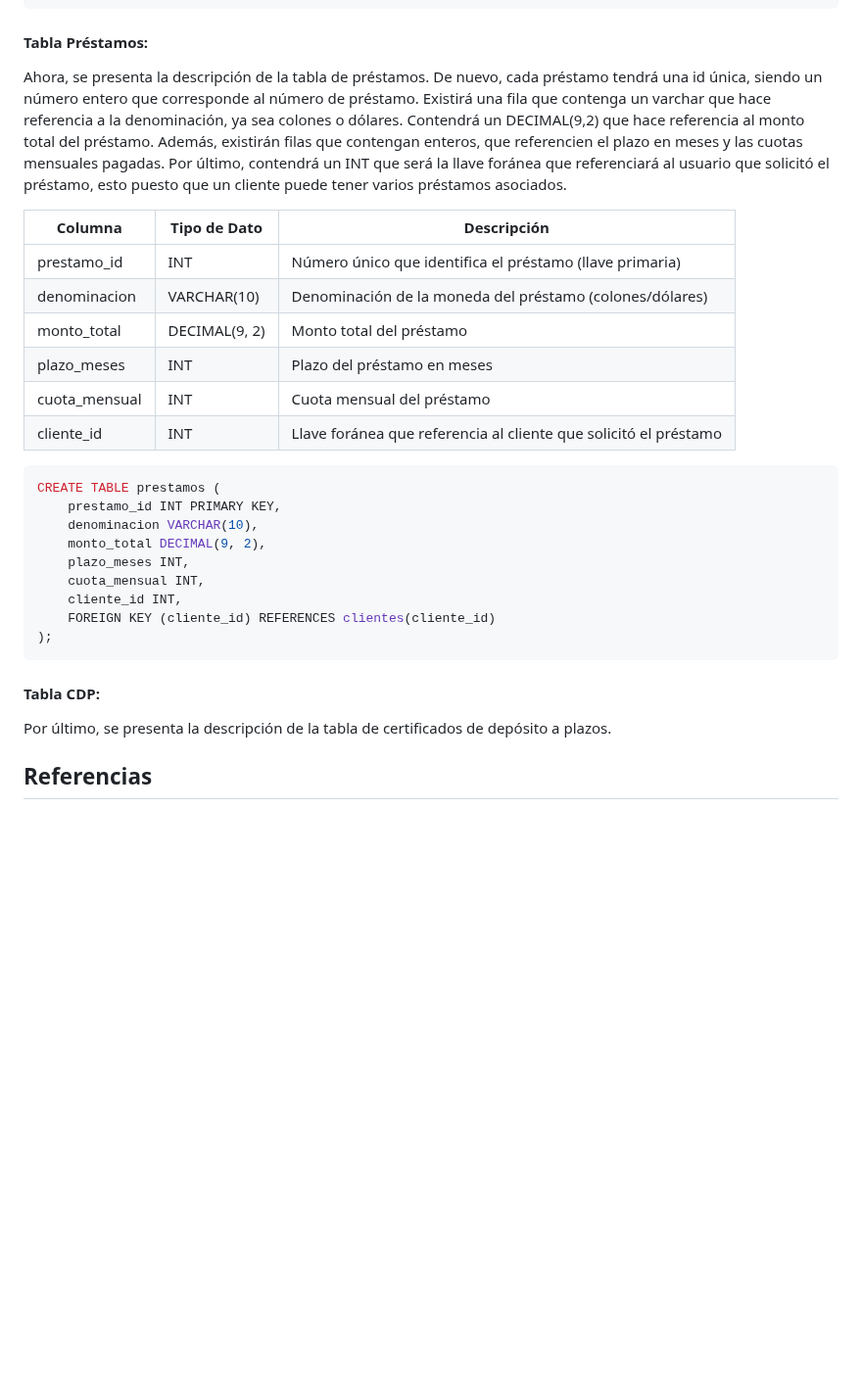
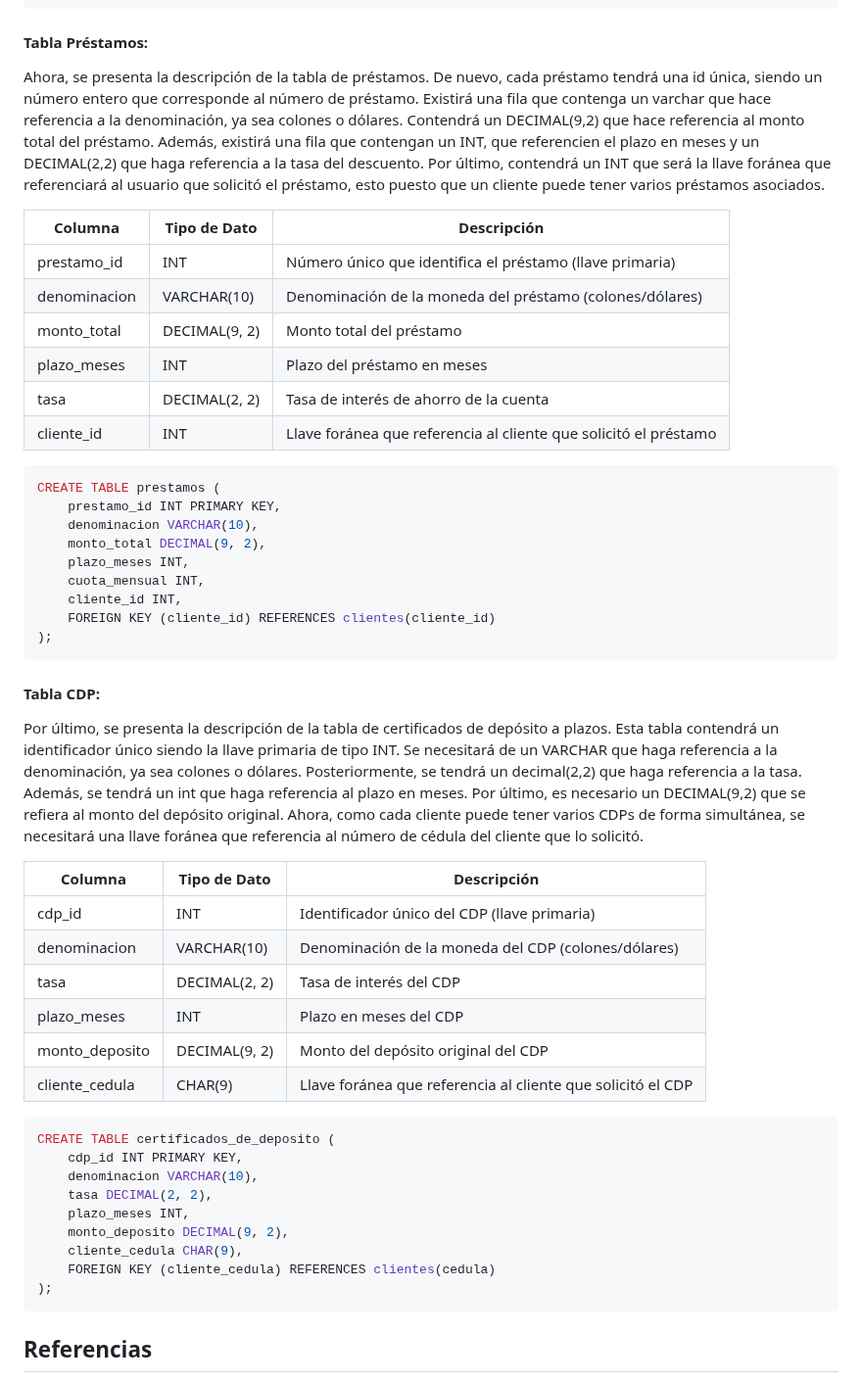
Before and after one commit to santiagoherra/ie0217-proyecto, a Markdown page: README.md, the part around one of its changes. Shown at 98% size. Drawn GitHub-style; blank space fills up the shorter version.

Commit message:
Tabla de cdp

````diff
--- a/README.md
+++ b/README.md
@@ -119,7 +117,7 @@ CREATE TABLE cuentas (
 ```
 
 #### Tabla Préstamos:
-Ahora, se presenta la descripción de la tabla de préstamos. De nuevo, cada préstamo tendrá una id única, siendo un número entero que corresponde al número de préstamo. Existirá una fila que contenga un varchar que hace referencia a la denominación, ya sea colones o dólares. Contendrá un DECIMAL(9,2) que hace referencia al monto total del préstamo. Además, existirán filas que contengan enteros, que referencien el plazo en meses y las cuotas mensuales pagadas. Por último, contendrá un INT que será la llave foránea que referenciará al usuario que solicitó el préstamo, esto puesto que un cliente puede tener varios préstamos asociados.
+Ahora, se presenta la descripción de la tabla de préstamos. De nuevo, cada préstamo tendrá una id única, siendo un número entero que corresponde al número de préstamo. Existirá una fila que contenga un varchar que hace referencia a la denominación, ya sea colones o dólares. Contendrá un DECIMAL(9,2) que hace referencia al monto total del préstamo. Además, existirá una fila que contengan un INT, que referencien el plazo en meses y un DECIMAL(2,2) que haga referencia a la tasa del descuento. Por último, contendrá un INT que será la llave foránea que referenciará al usuario que solicitó el préstamo, esto puesto que un cliente puede tener varios préstamos asociados.
 
 | **Columna**          | **Tipo de Dato** | **Descripción**                                                  |
 |----------------------|------------------|------------------------------------------------------------------|
@@ -127,7 +125,7 @@ Ahora, se presenta la descripción de la tabla de préstamos. De nuevo, cada pr
 | denominacion         | VARCHAR(10)      | Denominación de la moneda del préstamo (colones/dólares)         |
 | monto_total          | DECIMAL(9, 2)    | Monto total del préstamo                                         |
 | plazo_meses          | INT              | Plazo del préstamo en meses                                      |
-| cuota_mensual        | INT              | Cuota mensual del préstamo                                       |
+| tasa                 | DECIMAL(2, 2)    | Tasa de interés de ahorro de la cuenta                           |
 | cliente_id           | INT              | Llave foránea que referencia al cliente que solicitó el préstamo |
 
 ```sql
@@ -142,7 +140,29 @@ CREATE TABLE prestamos (
 );
 ```
 #### Tabla CDP:
-Por último, se presenta la descripción de la tabla de certificados de depósito a plazos.
+Por último, se presenta la descripción de la tabla de certificados de depósito a plazos. Esta tabla contendrá un identificador único siendo la llave primaria de tipo INT. Se necesitará de un VARCHAR que haga referencia a la denominación, ya sea colones o dólares. Posteriormente, se tendrá un decimal(2,2) que haga referencia a la tasa. Además, se tendrá un int que haga referencia al plazo en meses. Por último, es necesario un DECIMAL(9,2) que se refiera al monto del depósito original. Ahora, como cada cliente puede tener varios CDPs de forma simultánea, se necesitará una llave foránea que referencia al número de cédula del cliente que lo solicitó.
+
+| **Columna**       | **Tipo de Dato** | **Descripción**                                             |
+|-------------------|------------------|-------------------------------------------------------------|
+| cdp_id            | INT              | Identificador único del CDP (llave primaria)                |
+| denominacion      | VARCHAR(10)      | Denominación de la moneda del CDP (colones/dólares)         |
+| tasa              | DECIMAL(2, 2)    | Tasa de interés del CDP                                     |
+| plazo_meses       | INT              | Plazo en meses del CDP                                      |
+| monto_deposito    | DECIMAL(9, 2)    | Monto del depósito original del CDP                         |
+| cliente_cedula    | CHAR(9)          | Llave foránea que referencia al cliente que solicitó el CDP |
+
+```sql
+CREATE TABLE certificados_de_deposito (
+    cdp_id INT PRIMARY KEY,
+    denominacion VARCHAR(10),
+    tasa DECIMAL(2, 2),
+    plazo_meses INT,
+    monto_deposito DECIMAL(9, 2),
+    cliente_cedula CHAR(9),
+    FOREIGN KEY (cliente_cedula) REFERENCES clientes(cedula)
+);
+```
+
 ## Referencias
 
 [1] “¿Qué es un préstamo prendario?: Características y ejemplos”. Santander Consumer Finance. Accedido el 24 de mayo de 2024. [En línea]. Disponible: https://www.santanderconsumer.es/blog/post/que-es-un-prestamo-prendario-caracteristicas-y-ejemplos
````
Also changed, not shown: other parts of README.md (+0 -2 lines).
